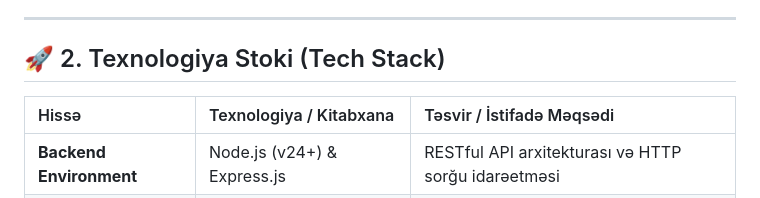
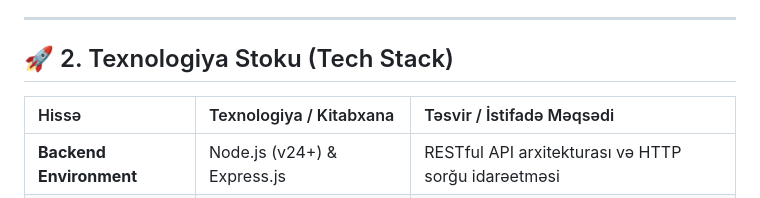
Before and after one commit to ggForceiant/SecureShop-ERP-POS, a Markdown page: README.md, the part around the change. Drawn GitHub-style.

```diff
--- a/README.md
+++ b/README.md
@@ -16,7 +16,7 @@
 
 ---
 
-## 🚀 2. Texnologiya Stoki (Tech Stack)
+## 🚀 2. Texnologiya Stoku (Tech Stack)
 
 | Hissə | Texnologiya / Kitabxana | Təsvir / İstifadə Məqsədi |
 | :--- | :--- | :--- |
```
